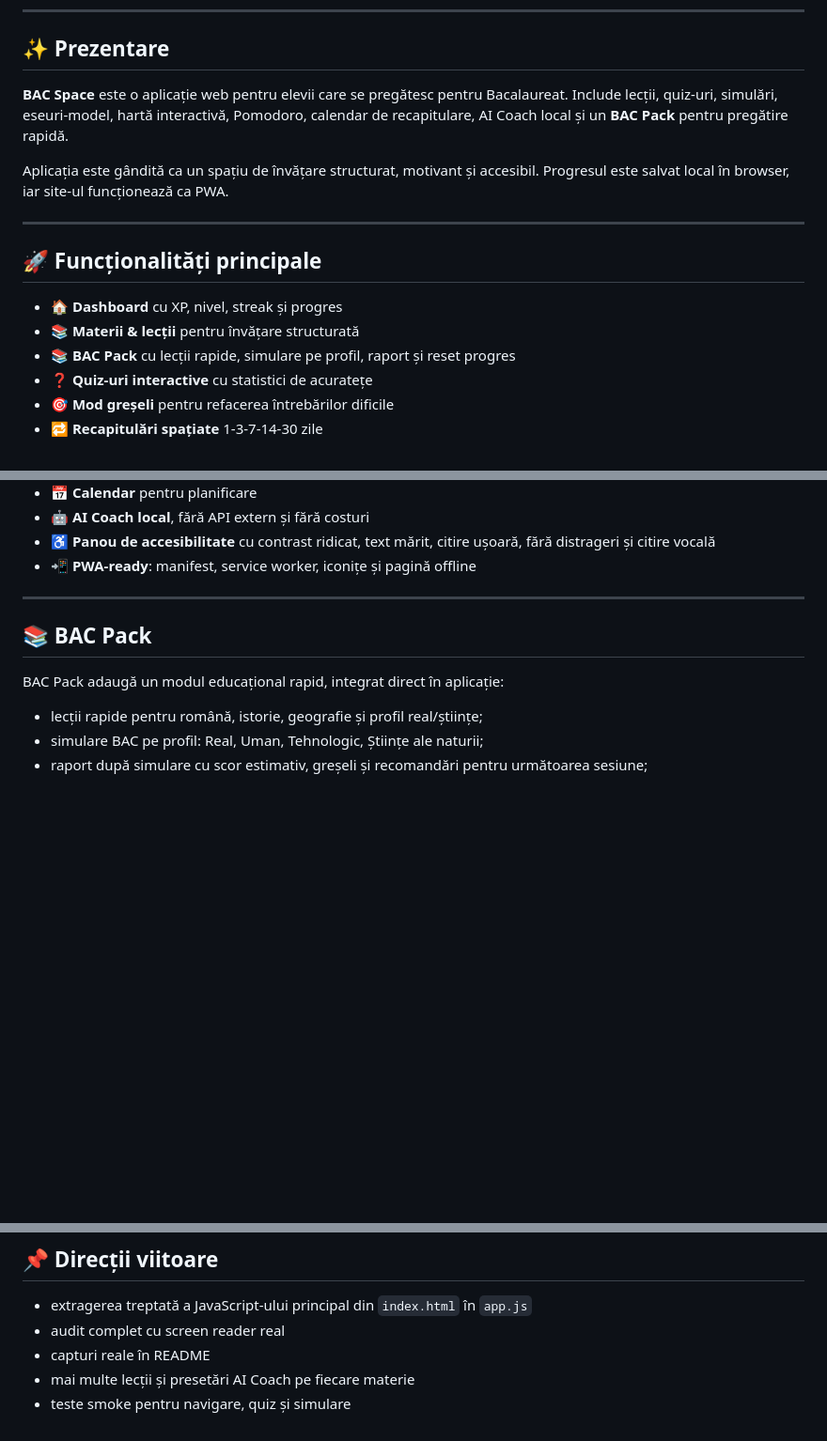
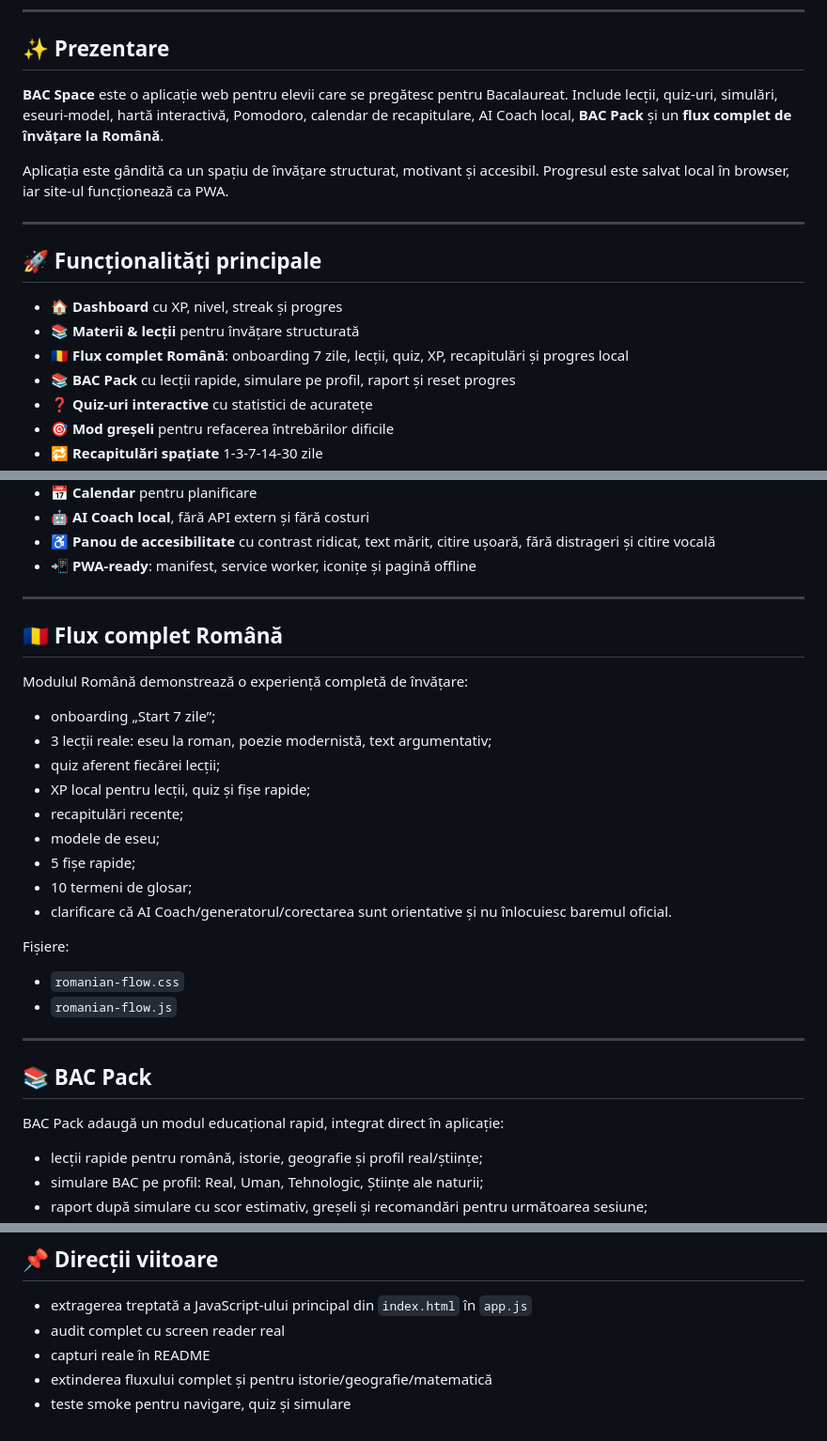
Before and after one commit to LaurAndreea10/BACapp, a Markdown page: README.md, 3 parts joined by grey strips. Shown at 94% size. GitHub-like rendering; blank space fills up the shorter version.

Commit message:
Document complete Romanian learning flow

```diff
--- a/README.md
+++ b/README.md
@@ -18,7 +18,7 @@ Politica de confidențialitate: [`PRIVACY.md`](./PRIVACY.md)
 
 ## ✨ Prezentare
 
-**BAC Space** este o aplicație web pentru elevii care se pregătesc pentru Bacalaureat. Include lecții, quiz-uri, simulări, eseuri-model, hartă interactivă, Pomodoro, calendar de recapitulare, AI Coach local și un **BAC Pack** pentru pregătire rapidă.
+**BAC Space** este o aplicație web pentru elevii care se pregătesc pentru Bacalaureat. Include lecții, quiz-uri, simulări, eseuri-model, hartă interactivă, Pomodoro, calendar de recapitulare, AI Coach local, **BAC Pack** și un **flux complet de învățare la Română**.
 
 Aplicația este gândită ca un spațiu de învățare structurat, motivant și accesibil. Progresul este salvat local în browser, iar site-ul funcționează ca PWA.
 
@@ -28,6 +28,7 @@ Aplicația este gândită ca un spațiu de învățare structurat, motivant și
 
 - 🏠 **Dashboard** cu XP, nivel, streak și progres
 - 📚 **Materii & lecții** pentru învățare structurată
+- 🇷🇴 **Flux complet Română**: onboarding 7 zile, lecții, quiz, XP, recapitulări și progres local
 - 📚 **BAC Pack** cu lecții rapide, simulare pe profil, raport și reset progres
 - ❓ **Quiz-uri interactive** cu statistici de acuratețe
 - 🎯 **Mod greșeli** pentru refacerea întrebărilor dificile
@@ -41,6 +42,27 @@ Aplicația este gândită ca un spațiu de învățare structurat, motivant și
 - 🤖 **AI Coach local**, fără API extern și fără costuri
 - ♿ **Panou de accesibilitate** cu contrast ridicat, text mărit, citire ușoară, fără distrageri și citire vocală
 - 📲 **PWA-ready**: manifest, service worker, iconițe și pagină offline
+
+---
+
+## 🇷🇴 Flux complet Română
+
+Modulul Română demonstrează o experiență completă de învățare:
+
+- onboarding „Start 7 zile”;
+- 3 lecții reale: eseu la roman, poezie modernistă, text argumentativ;
+- quiz aferent fiecărei lecții;
+- XP local pentru lecții, quiz și fișe rapide;
+- recapitulări recente;
+- modele de eseu;
+- 5 fișe rapide;
+- 10 termeni de glosar;
+- clarificare că AI Coach/generatorul/corectarea sunt orientative și nu înlocuiesc baremul oficial.
+
+Fișiere:
+
+- `romanian-flow.css`
+- `romanian-flow.js`
 
 ---
 
@@ -211,5 +234,5 @@ După modificări în `main`, GitHub Pages poate avea nevoie de câteva minute p
 - extragerea treptată a JavaScript-ului principal din `index.html` în `app.js`
 - audit complet cu screen reader real
 - capturi reale în README
-- mai multe lecții și presetări AI Coach pe fiecare materie
+- extinderea fluxului complet și pentru istorie/geografie/matematică
 - teste smoke pentru navigare, quiz și simulare
```
Also changed, not shown: other parts of README.md (+1 -0 lines).
